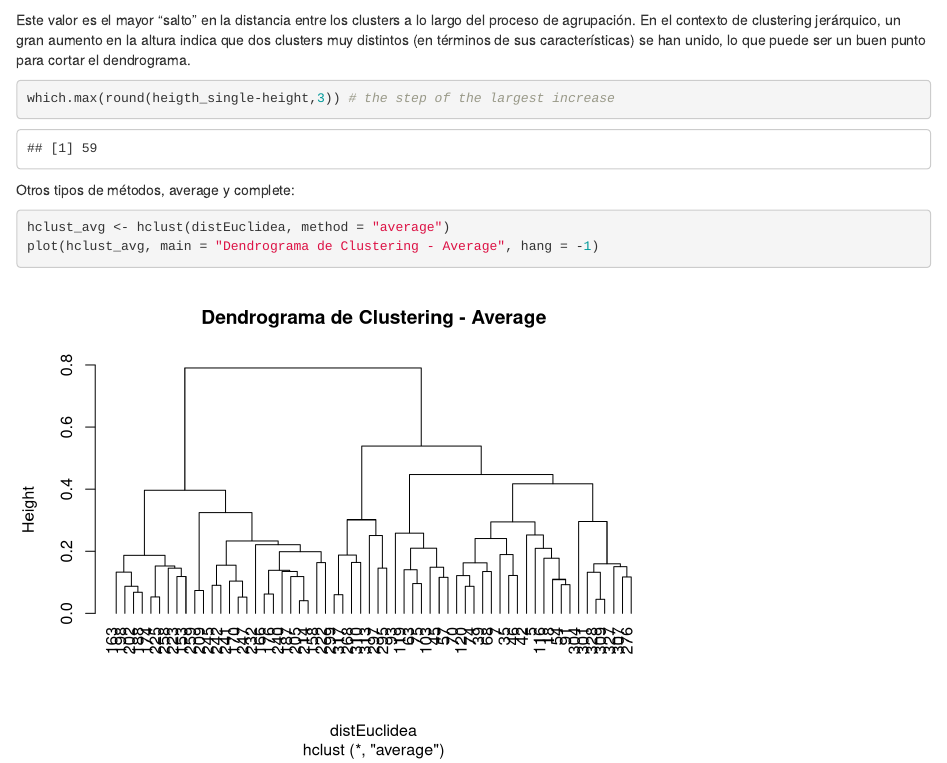
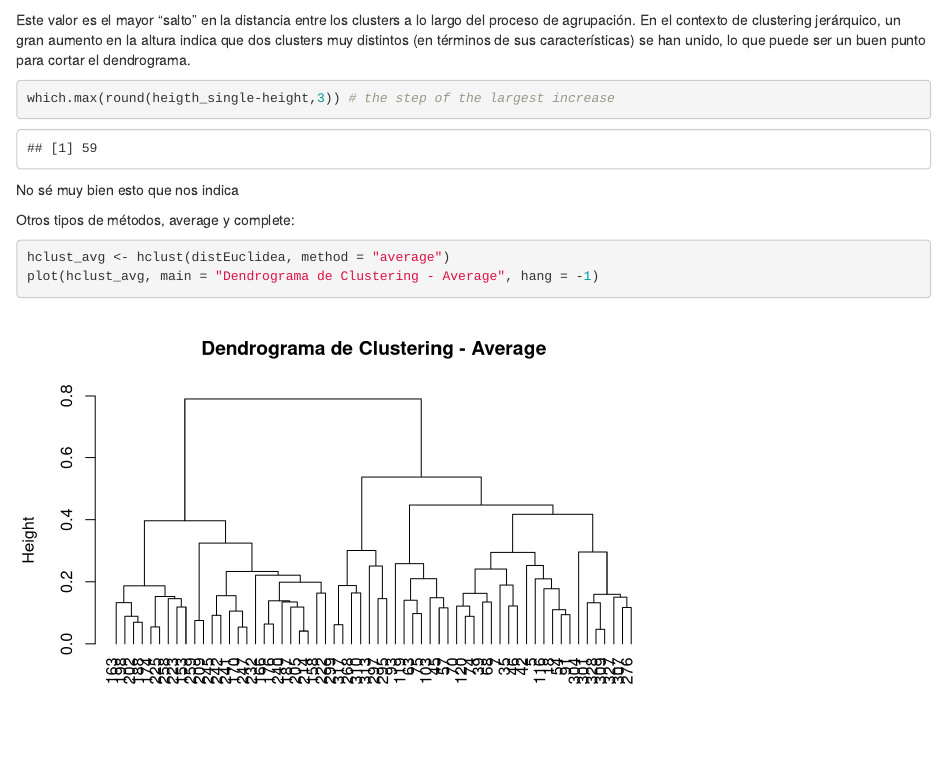
Before and after one commit to alberba/DM-Assignment4, an R Markdown document (trabajo.rmd): the page in a window 1100 px wide, from 7510 px down. Rendered offline with R 4.5, knitr and Pandoc, with nearby package versions; some code elsewhere in the file could not run offline.

Commit message:
un fallito arreglado

````diff
--- a/trabajo.rmd
+++ b/trabajo.rmd
@@ -511,7 +511,7 @@ lo que puede ser un buen punto para cortar el dendrograma.
 which.max(round(heigth_single-height,3)) # the step of the largest increase
 ```
 
-
+No sé muy bien esto que nos indica
 
 
 
````
